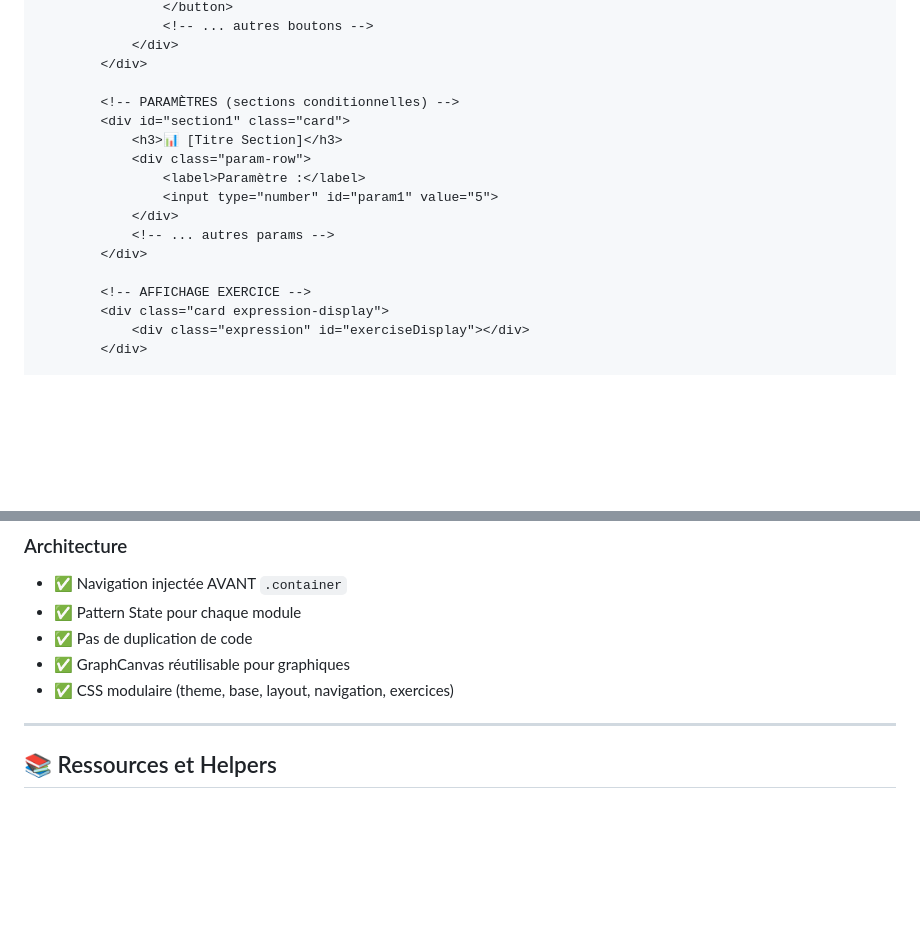
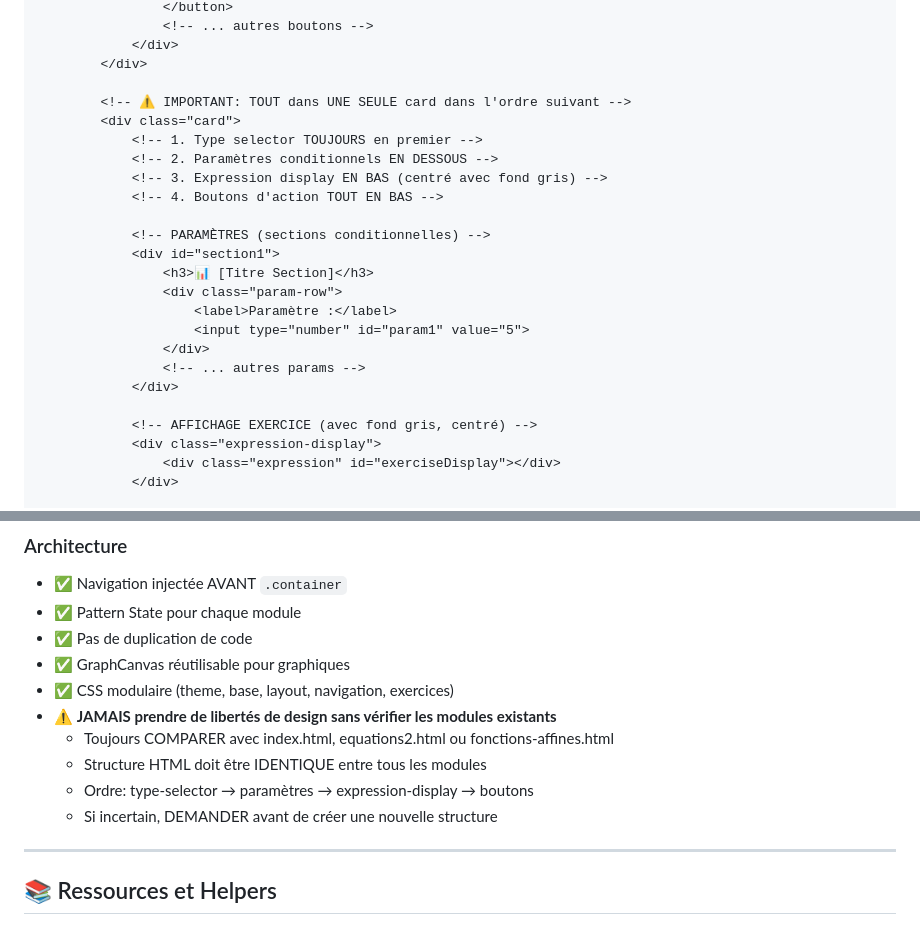
Before and after one commit to yyahige1/Website_Math, a Markdown page: CLAUDE.md, 2 parts joined by grey strips. GitHub-like rendering; blank space fills up the shorter version.

```diff
--- a/CLAUDE.md
+++ b/CLAUDE.md
@@ -136,18 +136,25 @@ Chaque module suit cette structure standardisée:
             </div>
         </div>
 
-        <!-- PARAMÈTRES (sections conditionnelles) -->
-        <div id="section1" class="card">
-            <h3>📊 [Titre Section]</h3>
-            <div class="param-row">
-                <label>Paramètre :</label>
-                <input type="number" id="param1" value="5">
+        <!-- ⚠️ IMPORTANT: TOUT dans UNE SEULE card dans l'ordre suivant -->
+        <div class="card">
+            <!-- 1. Type selector TOUJOURS en premier -->
+            <!-- 2. Paramètres conditionnels EN DESSOUS -->
+            <!-- 3. Expression display EN BAS (centré avec fond gris) -->
+            <!-- 4. Boutons d'action TOUT EN BAS -->
+
+            <!-- PARAMÈTRES (sections conditionnelles) -->
+            <div id="section1">
+                <h3>📊 [Titre Section]</h3>
+                <div class="param-row">
+                    <label>Paramètre :</label>
+                    <input type="number" id="param1" value="5">
+                </div>
+                <!-- ... autres params -->
             </div>
-            <!-- ... autres params -->
-        </div>
 
-        <!-- AFFICHAGE EXERCICE -->
-        <div class="card expression-display">
-            <div class="expression" id="exerciseDisplay"></div>
-        </div>
+            <!-- AFFICHAGE EXERCICE (avec fond gris, centré) -->
+            <div class="expression-display">
+                <div class="expression" id="exerciseDisplay"></div>
+            </div>
 
@@ -559,6 +611,11 @@ const v_align = signes_derivee[i] === '+' ? 'var-v-align-bottom' : 'var-v-align-
 - ✅ Pas de duplication de code
 - ✅ GraphCanvas réutilisable pour graphiques
 - ✅ CSS modulaire (theme, base, layout, navigation, exercices)
+- ⚠️ **JAMAIS prendre de libertés de design sans vérifier les modules existants**
+  - Toujours COMPARER avec index.html, equations2.html ou fonctions-affines.html
+  - Structure HTML doit être IDENTIQUE entre tous les modules
+  - Ordre: type-selector → paramètres → expression-display → boutons
+  - Si incertain, DEMANDER avant de créer une nouvelle structure
 
 ---
 
```
Also changed, not shown: other parts of CLAUDE.md (+47 -2 lines).
